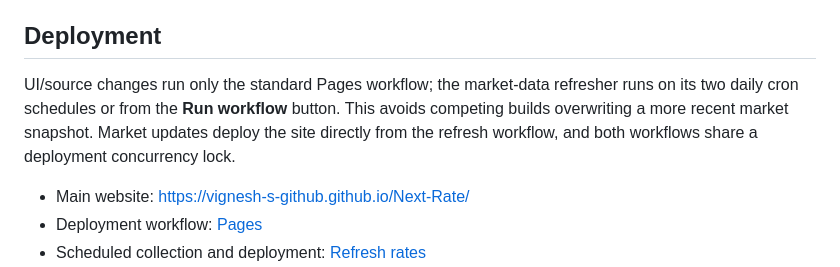
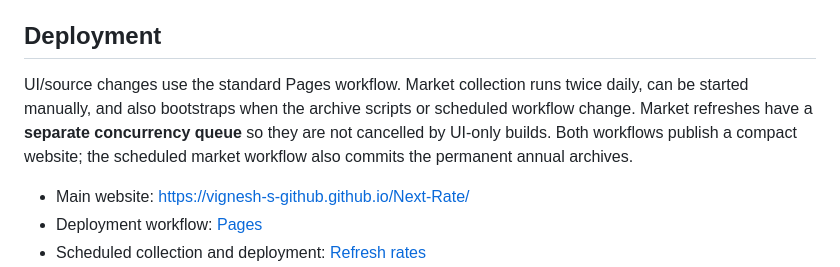
Before and after one commit to Vignesh-S-GitHub/Next-Rate, a Markdown page: README.md, the part around the change. Rendered like a GitHub page.

Commit message:
Document independent archiving workflow and lifetime data policy accurately

```diff
--- a/README.md
+++ b/README.md
@@ -88,7 +88,7 @@ If an individual source fails validation, its last validated observation is reta
 
 ## Deployment
 
-UI/source changes run only the standard Pages workflow; the market-data refresher runs on its two daily cron schedules or from the **Run workflow** button. This avoids competing builds overwriting a more recent market snapshot. Market updates deploy the site directly from the refresh workflow, and both workflows share a deployment concurrency lock.
+UI/source changes use the standard Pages workflow. Market collection runs twice daily, can be started manually, and also bootstraps when the archive scripts or scheduled workflow change. Market refreshes have a **separate concurrency queue** so they are not cancelled by UI-only builds. Both workflows publish a compact website; the scheduled market workflow also commits the permanent annual archives.
 
 
 
```
